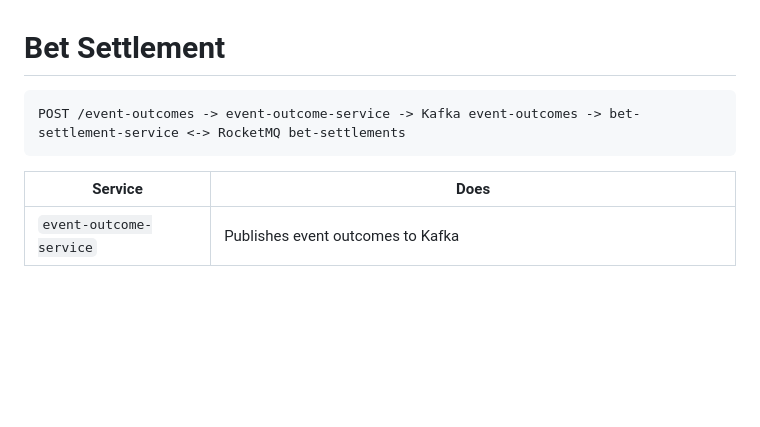
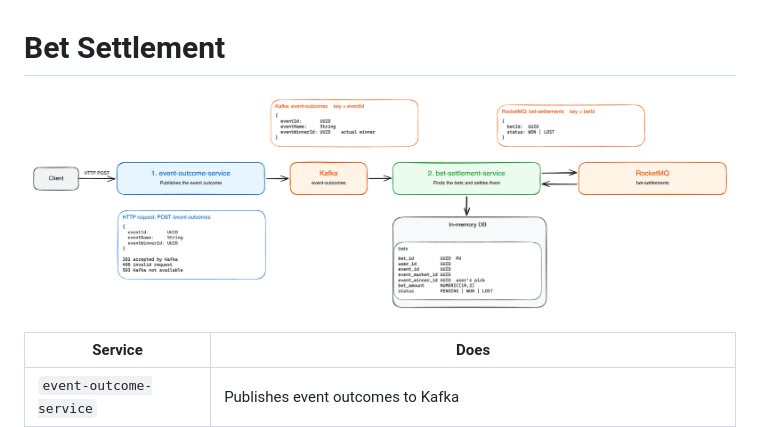
Before and after one commit to yaroslav-shevchenko-dripify/bet-settlement, a Markdown page: README.md, the part around the change. Rendered like a GitHub page; pictures changed too: docs/diagram.png (added); blank space fills up the shorter version.

Commit message:
add diagram

````diff
--- a/README.md
+++ b/README.md
@@ -1,8 +1,6 @@
 # Bet Settlement
 
-```
-POST /event-outcomes -> event-outcome-service -> Kafka event-outcomes -> bet-settlement-service <-> RocketMQ bet-settlements
-```
+![Diagram](docs/diagram.png)
 
 | Service | Does |
 |---|---|
````
Also changed, not shown: 1 other file.
